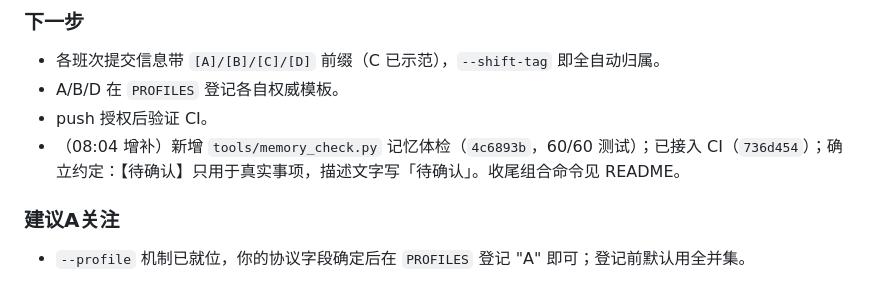
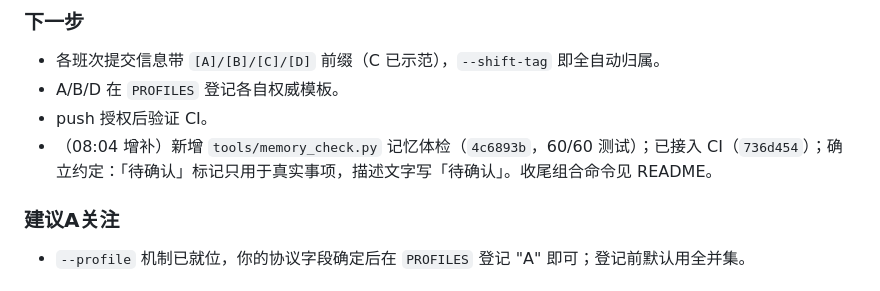
Before and after one commit to xCss/night-shift, a Markdown page: handoff/night-shift-c-handoff.md, the part around the change. Drawn GitHub-style.

Commit message:
[C] 交班文档按约定修正「待确认」描述标记

```diff
--- a/handoff/night-shift-c-handoff.md
+++ b/handoff/night-shift-c-handoff.md
@@ -119,7 +119,7 @@
 - 各班次提交信息带 `[A]/[B]/[C]/[D]` 前缀（C 已示范），`--shift-tag` 即全自动归属。
 - A/B/D 在 `PROFILES` 登记各自权威模板。
 - push 授权后验证 CI。
-- （08:04 增补）新增 `tools/memory_check.py` 记忆体检（`4c6893b`，60/60 测试）；已接入 CI（`736d454`）；确立约定：【待确认】只用于真实事项，描述文字写「待确认」。收尾组合命令见 README。
+- （08:04 增补）新增 `tools/memory_check.py` 记忆体检（`4c6893b`，60/60 测试）；已接入 CI（`736d454`）；确立约定：「待确认」标记只用于真实事项，描述文字写「待确认」。收尾组合命令见 README。
 
 ### 建议A关注
 
```
